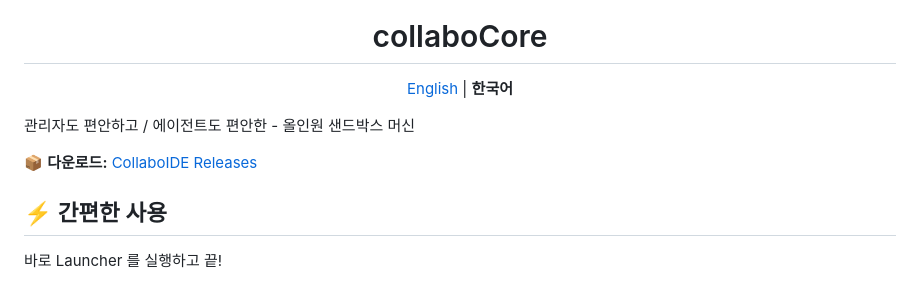
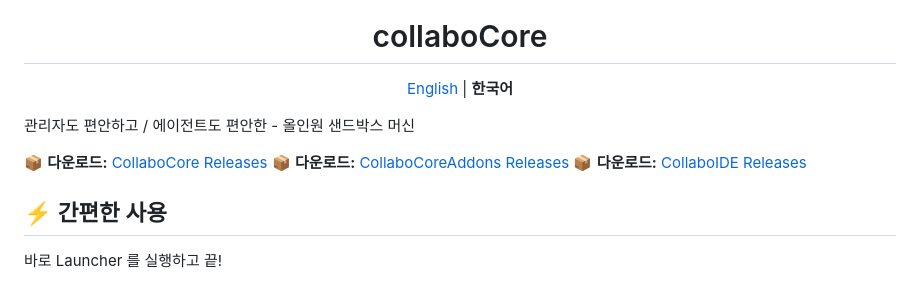
Before and after one commit to jkhda456/CollaboCore, a Markdown page: readme.ko.md, the part around the change. Rendered like a GitHub page.

```diff
--- a/readme.ko.md
+++ b/readme.ko.md
@@ -16,7 +16,10 @@
 
 관리자도 편안하고 / 에이전트도 편안한 - 올인원 샌드박스 머신
 
+📦 **다운로드:** [CollaboCore Releases](https://github.com/jkhda456/CollaboCore/releases)
+📦 **다운로드:** [CollaboCoreAddons Releases](https://github.com/jkhda456/CollaboCoreAddons/releases)
 📦 **다운로드:** [CollaboIDE Releases](https://github.com/jkhda456/CollaboIDE/releases)
+
 
 
 ## ⚡ 간편한 사용
```
Also changed, not shown: readme.md (+2 -0 lines).
